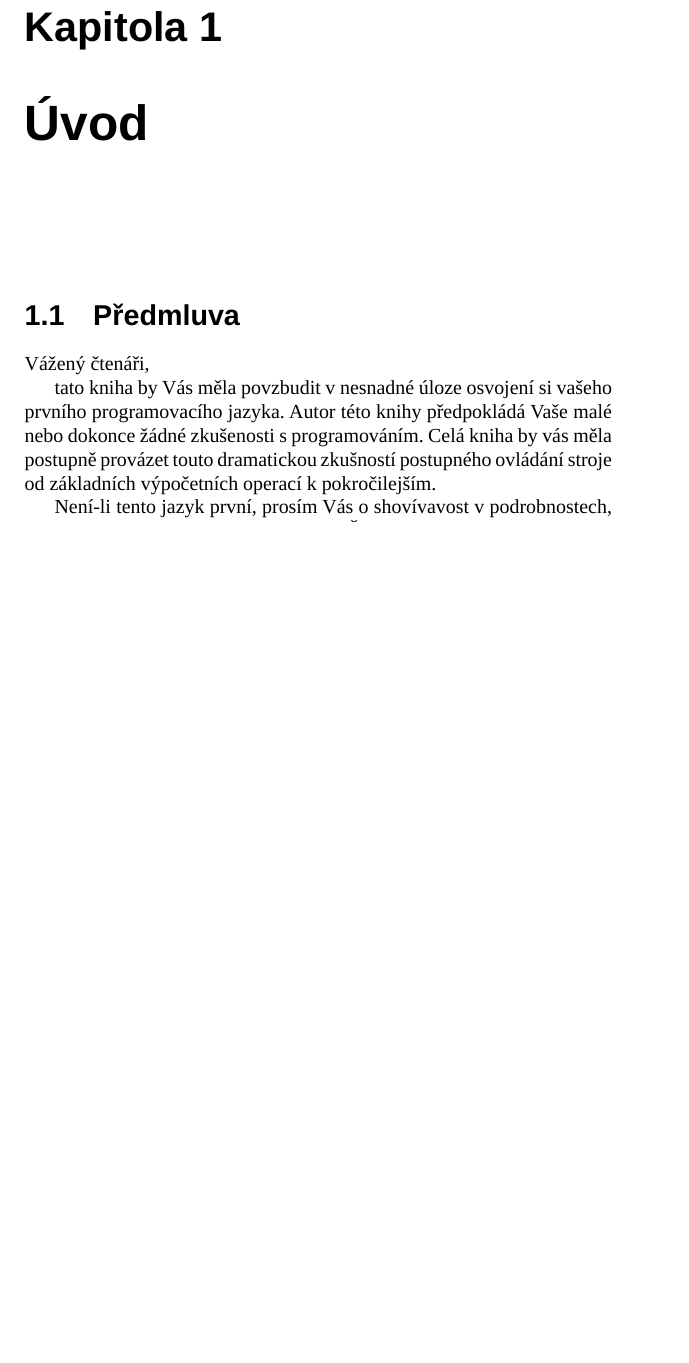
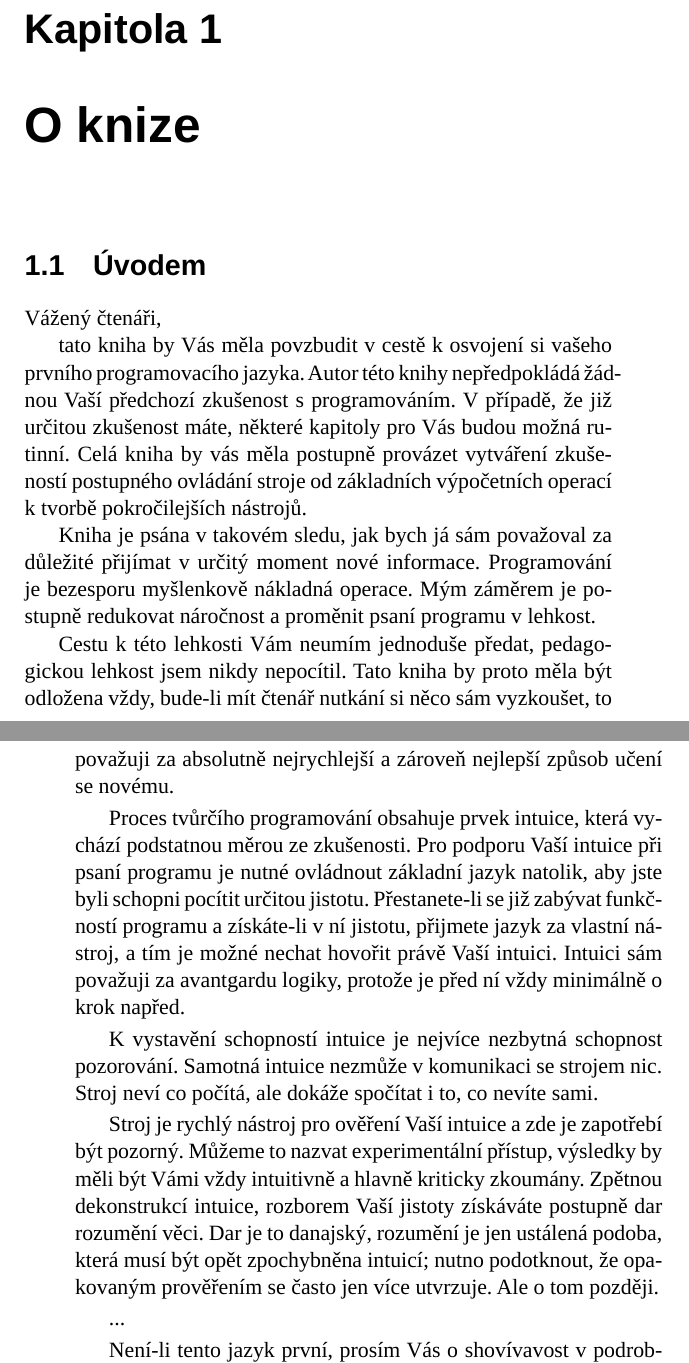
Before and after one commit to K0F/processing_1, a LaTeX thesis (verze2.tex, which reads listings.tex): part of page 5 of 62 before the commit and two parts of pages 5 and 6 of 66 after it, the two joined at a grey line, cut so that both start at the same text, the shorter picture padded with empty space. Compiled offline with LuaLaTeX; a missing font is replaced by an installed copy or a similar font.

Commit message:
sobotní náhlá salva

```diff
--- a/listings.tex
+++ b/listings.tex
@@ -1,6 +1,6 @@
 % Add your keywords here,  and have this in a separate file
 % and include it in your preamble
-\lstset{emph={abs, acos, alpha, ambient, ambientLight, append, applyMatrix, arc, arraycopy, asin, atan, atan2, background, beginCamera, beginRecord, beginShape, bezier, bezierDetail, bezierPoint, bezierTangent, bezierVertex, binary, blend, blendColor, blue, box, brightness, camera, ceil, colorMode, concat, constrain, cos, createFont, createGraphics, createImage, createWriter, cursor, curve, curveDetail, curvePoint, curveTightness, curveVertex, day, degrees, delay, directionalLight, dist, draw, ellipse, ellipseMode, emissive, endCamera, endRecord, endShape, exit, exp, expand, fill, filter, floor, frustum, get, green, hex, hint, hour, hue, image, imageMode, join, keyReleased, keyTyped, lerp, lerpColor, lightFalloff, lights, lightSpecular, line, link, loadBytes, loadFont, loadImage, loadPixels, loadStrings, log, loop, mag, map, match, max, millis, min, minute, modelX, modelY, modelZ, month, mouseClicked, mouseDragged, mouseMoved, mouseReleased, nf, nfc, nfp, nfs, noCursor, noFill, noise, noiseDetail, noiseSeed, noLoop, norm, normal, noSmooth, noStroke, noTint, open, openStream, ortho, param, perspective, list, beginDraw, endDraw, blend, copy, mask, set, point, pointLight, popMatrix, pow, printCamera, printMatrix, printProjection, close, flush, print, println, pushMatrix, quad, radians, random, randomSeed, rect, rectMode, red, redraw, resetMatrix, reverse, rotate, rotateX, rotateY, rotateZ, round, saturation, save, saveBytes, saveFrame, saveStrings, scale, screenX, screenY, screenZ, second, setup, shininess, shorten, sin, size, smooth, sort, specular, sphere, sphereDetail, splice, split, splitTokens, spotLight, sq, sqrt, status, str, charAt, equals, indexOf, length, substring, toLowerCase, toUpperCase, stroke, strokeCap, strokeJoin, strokeWeight, subset, tan, text, textAlign, textAscent, textDescent, textFont, textLeading, textMode, textSize, texture, textureMode, textWidth, tint, translate, triangle, trim, unbinary, unhex, unhint, updatePixels, vertex, year, keyPressed, mousePressed, frameRate}
+\lstset{emph={abs, acos, alpha, ambient, ambientLight, append, applyMatrix, arc, arraycopy, asin, atan, atan2, background, beginCamera, beginRecord, beginShape, bezier, bezierDetail, bezierPoint, bezierTangent, bezierVertex, binary, blend, blendColor, blue, box, brightness, camera, ceil, colorMode, concat, constrain, cos, createFont, createGraphics, createImage, createWriter, cursor, curve, curveDetail, curvePoint, curveTightness, curveVertex, day, degrees, delay, directionalLight, dist, draw, ellipse, ellipseMode, emissive, endCamera, endRecord, endShape, exit, exp, expand, fill, filter, floor, frustum, get, green, hex, hint, hour, hue, image, imageMode, join, keyReleased, keyTyped, lerp, lerpColor, lightFalloff, lights, lightSpecular, line, link, loadBytes, loadFont, loadImage, loadPixels, loadStrings, log, loop, mag, map, match, max, millis, min, minute, modelX, modelY, modelZ, month, mouseClicked, mouseDragged, mouseMoved, mouseReleased, nf, nfc, nfp, nfs, noCursor, noFill, noise, noiseDetail, noiseSeed, noLoop, norm, normal, noSmooth, noStroke, noTint, open, openStream, ortho, param, perspective, list, beginDraw, endDraw, blend, copy, mask, set, point, pointLight, popMatrix, pow, printCamera, printMatrix, printProjection, close, flush, print, println, pushMatrix, quad, radians, random, randomSeed, rect, rectMode, red, redraw, resetMatrix, reverse, rotate, rotateX, rotateY, rotateZ, round, saturation, save, saveBytes, saveFrame, saveStrings, scale, screenX, screenY, screenZ, second, setup, shininess, shorten, sin, size, smooth, sort, specular, sphere, sphereDetail, splice, split, splitTokens, spotLight, sq, sqrt, status, str, charAt, equals, indexOf, length, substring, toLowerCase, toUpperCase, stroke, strokeCap, strokeJoin, strokeWeight, subset, tan, text, textAlign, textAscent, textDescent, textFont, textLeading, textMode, textSize, texture, textureMode, textWidth, tint, translate, triangle, trim, unbinary, unhex, unhint, updatePixels, vertex, year, keyPressed, mousePressed, frameRate, String, color}
 , emphstyle={\color{javapurple}}%
 }%
 
@@ -21,7 +21,7 @@ tabsize=4,
 showspaces=false,
 showstringspaces=true,
 backgroundcolor=\color{bggray},
-literate = {{š}{{\vs}}1 {č}{{\vc}}1 {ž}{{\vz}}1 {ř}{{\vr}}1 {ň}{{\vn}}1},
+literate = {{š}{{\vs}}1 {ě}{{\ve}}1 {č}{{\vc}}1 {ž}{{\vz}}1 {ř}{{\vr}}1 {ň}{{\vn}}1},
 inputencoding=utf8,
 extendedchars=true,
 }
--- a/verze2.tex
+++ b/verze2.tex
@@ -5,7 +5,7 @@
 % with the fontspec package to easily select fonts.
 
  % use larger type; default would be 10pt
-\documentclass[10pt,twopage]{book}
+\documentclass[11pt,twopage]{book}
 \usepackage[czech]{babel}
 \usepackage{ucs}
 % Unicode support for LaTeX character names (accents, European chars, etc)
@@ -73,8 +73,8 @@
 \renewcommand\uv[1]{\quotedblbase #1\textquotedblleft}%
 
 \usepackage{marginnote}
-\usepackage[textsize=footnotesize,textwidth=3cm]{todonotes}
-\setlength{\marginparwidth}{3.1cm}
+\usepackage[textsize=footnotesize,textwidth=1.8cm]{todonotes}
+\setlength{\marginparwidth}{1.8cm}
 
 \newcommand{\oddil}[1]{\section{#1}\label{sec:#1}}
 \newcommand{\pododdil}[1]{\subsection{#1}\label{subsec:#1}}
@@ -163,7 +163,7 @@
 \tableofcontents
 
 
-\chapter{Úvod}
+\chapter{O knize}
 
 
 
@@ -174,14 +174,26 @@
 %\end{center}
 
 
-\oddil{Předmluva}
+\oddil{Úvodem}
 
 
 
 
 Vážený čtenáři,
 
-tato kniha by Vás měla povzbudit v nesnadné úloze osvojení si vašeho prvního programovacího jazyka. Autor této knihy předpokládá Vaše malé nebo dokonce žádné zkušenosti s programováním. Celá kniha by vás měla postupně provázet touto dramatickou zkušností postupného ovládání stroje od základních výpočetních operací k pokročilejším.
+tato kniha by Vás měla povzbudit v cestě k osvojení si vašeho prvního programovacího jazyka. Autor této knihy nepředpokládá žádnou Vaší předchozí zkušenost s programováním. V případě, že již určitou zkušenost máte, některé kapitoly pro Vás budou možná rutinní. Celá kniha by vás měla postupně provázet vytváření zkušeností postupného ovládání stroje od základních výpočetních operací k tvorbě pokročilejších nástrojů.
+
+Kniha je psána v takovém sledu, jak bych já sám považoval za důležité přijímat v určitý moment nové informace. Programování je bezesporu myšlenkově nákladná operace. Mým záměrem je postupně redukovat náročnost a proměnit psaní programu v lehkost.
+
+Cestu k této lehkosti Vám neumím jednoduše předat, pedagogickou lehkost jsem nikdy nepocítil. Tato kniha by proto měla být odložena vždy, bude-li mít čtenář nutkání si něco sám vyzkoušet, to považuji za absolutně nejrychlejší a zároveň nejlepší způsob učení se novému.
+
+Proces tvůrčího programování obsahuje prvek intuice, která vychází podstatnou měrou ze zkušenosti. Pro podporu Vaší intuice při psaní programu je nutné ovládnout základní jazyk natolik, aby jste byli schopni pocítit určitou jistotu. Přestanete-li se již zabývat funkčností programu a získáte-li v ní jistotu, přijmete jazyk za vlastní nástroj, a tím je možné nechat hovořit právě Vaší intuici. Intuici sám považuji za avantgardu logiky, protože je před ní vždy minimálně o krok napřed.
+
+K vystavění schopností intuice je nejvíce nezbytná schopnost pozorování. Samotná intuice nezmůže v komunikaci se strojem nic. Stroj neví co počítá, ale dokáže spočítat i to, co nevíte sami.
+
+Stroj je rychlý nástroj pro ověření Vaší intuice a zde je zapotřebí být pozorný. Můžeme to nazvat experimentální přístup, výsledky by měli být Vámi vždy intuitivně a hlavně kriticky zkoumány. Zpětnou dekonstrukcí intuice, rozborem Vaší jistoty získáváte postupně dar rozumění věci. Dar je to danajský, rozumění je jen ustálená podoba, která musí být opět zpochybněna intuicí; nutno podotknout, že opakovaným prověřením se často jen více utvrzuje. Ale o tom později.
+
+...
 
 Není-li tento jazyk první, prosím Vás o shovívavost v podrobnostech, do kterých v úvodu této knihy zabíhám. Šíře znalostí, které se mohou vyskytovat u potenciálních čtenářů tohoto průvodce je pro autora první velikou neznámou.
 
```
Also changed, not shown: verze2.pdf, verze2.tex (5 more changed lines), 1 other file.
